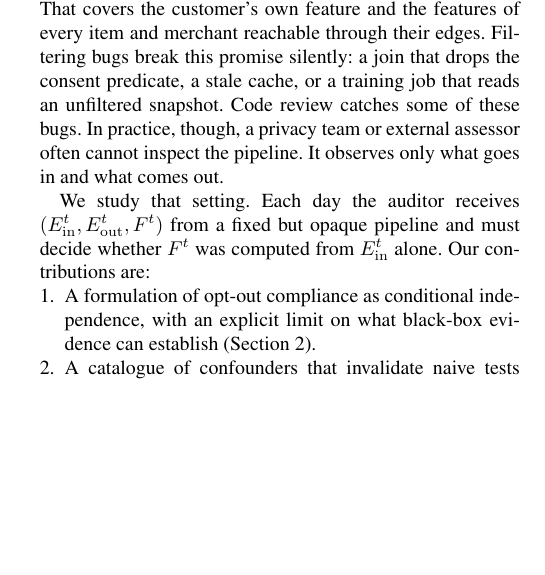
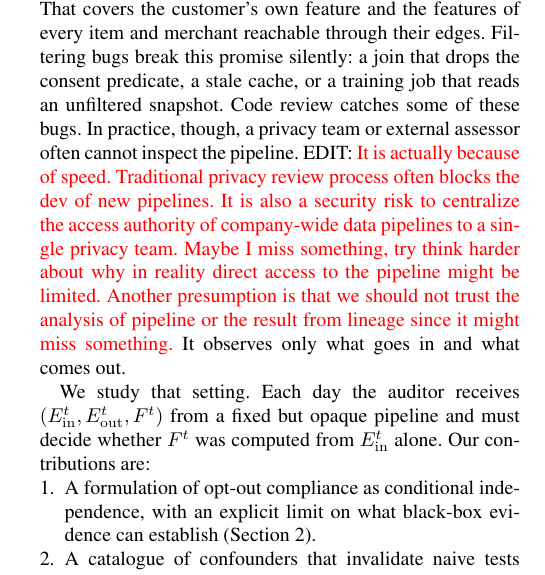
Before and after one commit to yuchaotao/opt-out-audit-in-black-box, a LaTeX paper (main.tex): part of one column of page 1 of 5, cut so that both start at the same text, the shorter picture padded with empty space. Compiled offline with pdfLaTeX.

Commit message:
Edit the introduction

```diff
--- a/main.tex
+++ b/main.tex
@@ -28,6 +28,7 @@
 \newcommand{\Eall}{E_{\mathrm{all}}}
 \newcommand{\indep}{\perp\!\!\!\perp}
 \newcommand{\N}{\mathcal{N}}
+\newcommand{\edit}[1]{{EDIT: \color{red} #1}}
 
 \title{\Large\bfseries Trust, but Verify: Black-Box Auditing of Opt-Out Compliance\\ in Graph Feature Pipelines}
 \author{Anonymous Authors\\ \normalsize Submitted to the Workshop on Privacy-Preserving Artificial Intelligence (PPAI)}
@@ -82,7 +83,7 @@ feature and the features of every item and merchant reachable through their
 edges. Filtering bugs break this promise silently: a join that drops the
 consent predicate, a stale cache, or a training job that reads an
 unfiltered snapshot. Code review catches some of these bugs. In practice,
-though, a privacy team or external assessor often cannot inspect the pipeline.
+though, a privacy team or external assessor often cannot inspect the pipeline. \edit{It is actually because of speed. Traditional privacy review process often blocks the dev of new pipelines. It is also a security risk to centralize the access authority of company-wide data pipelines to a single privacy team. Maybe I miss something, try think harder about why in reality direct access to the pipeline might be limited. Another presumption is that we should not trust the analysis of pipeline or the result from lineage since it might miss something.}
 It observes only what goes in and what comes out.
 
 We study that setting. Each day the auditor receives
```
